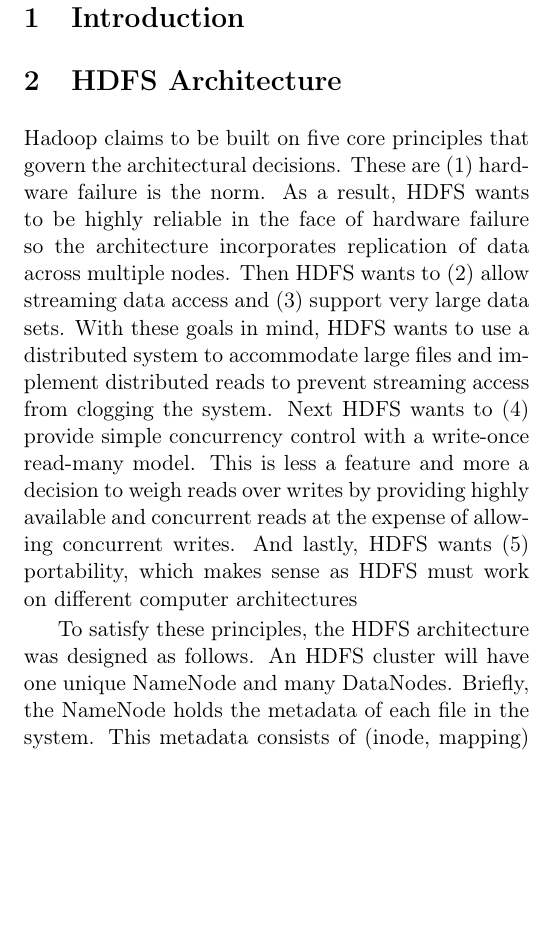
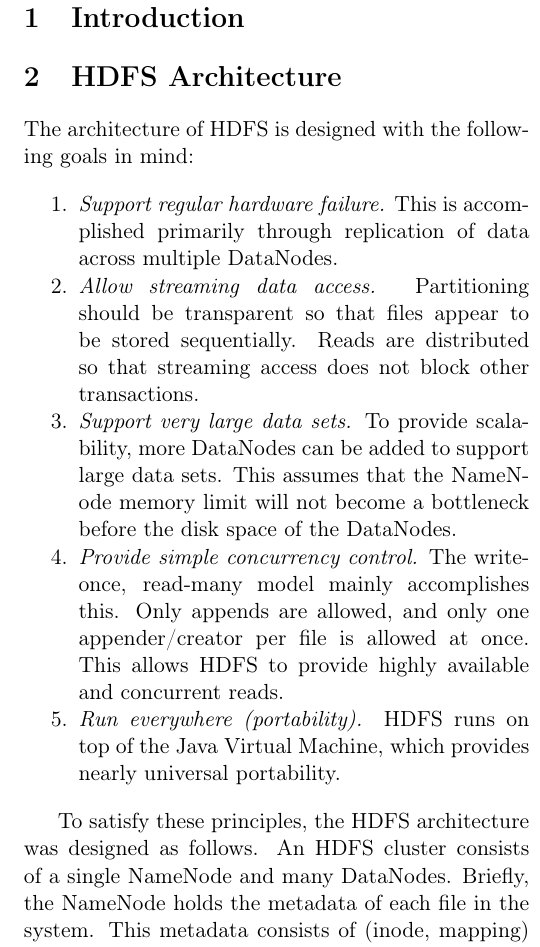
Before and after one commit to chrischute/hdfs-scalability, a LaTeX paper (CPSC 438 Final Project Paper.tex): part of one column of page 1 of 3, cut so that both start at the same text, the shorter picture padded with empty space. Compiled offline with pdfLaTeX.

Commit message:
Section 2 edits

```diff
--- a/CPSC 438 Final Project Paper.tex
+++ b/CPSC 438 Final Project Paper.tex
@@ -60,12 +60,20 @@
 
 % Describe the 5 Hadoop design principles (Perhaps move to Introduction)
 
-Hadoop claims to be built on five core principles that govern the architectural decisions. These are (1) hardware failure is the norm. As a result, HDFS wants to be highly reliable in the face of hardware failure so the architecture incorporates replication of data across multiple nodes. Then HDFS wants to (2) allow streaming data access and (3) support very large data sets. With these goals in mind, HDFS wants to use a distributed system to accommodate large files and implement distributed reads to prevent streaming access from clogging the system. Next HDFS wants to (4) provide simple concurrency control with a write-once read-many model. This is less a feature and more a decision to weigh reads over writes by providing highly available and concurrent reads at the expense of allowing concurrent writes. And lastly, HDFS wants (5) portability, which makes sense as HDFS must work on different computer architectures
+The architecture of HDFS is designed with the following goals in mind:
+\begin{enumerate}[noitemsep, label=\arabic*.]
+	\item\textit{Support regular hardware failure.} This is accomplished primarily through replication of data across multiple DataNodes.
+	\item\textit{Allow streaming data access.} Partitioning should be transparent so that files appear to be stored sequentially. Reads are distributed so that streaming access does not block other transactions.
+	\item\textit{Support very large data sets.} To provide scalability, more DataNodes can be added to support large data sets. This assumes that the NameNode memory limit will not become a bottleneck before the disk space of the DataNodes.
+	\item\textit{Provide simple concurrency control.} The write-once, read-many model mainly accomplishes this. Only appends are allowed, and only one appender/creator per file is allowed at once. This allows HDFS to provide highly available and concurrent reads.
+	\item\textit{Run everywhere (portability).} HDFS runs on top of the Java Virtual Machine, which provides nearly universal portability.
+\end{enumerate}
+
 
 % Describe typical HDFS cluster: Single Namenode, Multiple Datanodes
 % The goal for decoupling metadata from actual data is scalability
 
-To satisfy these principles, the HDFS architecture was designed as follows. An HDFS cluster will have one unique NameNode and many DataNodes. Briefly, the NameNode holds the metadata of each file in the system. This metadata consists of (inode, mapping) pairs where the inode is a UNIX-style inode representing the file and the mapping holds the information about where the file resides in disk on the DataNodes. Also included in the metadata are filesystem properties such as permissions and ownership per directory or file as well as HDFS attributes such as quotas and replication factors. The NameNode holds all of this metadata in memory to facilitate fast metadata operations.
+To satisfy these principles, the HDFS architecture was designed as follows. An HDFS cluster consists of a single NameNode and many DataNodes. Briefly, the NameNode holds the metadata of each file in the system. This metadata consists of (inode, mapping) pairs where the inode is a UNIX-style inode representing the file and the mapping holds the information about where the file resides in disk on the DataNodes. Also included in the metadata are filesystem properties such as permissions and ownership per directory or file as well as HDFS attributes such as quotas and replication factors. The NameNode holds all of this metadata in memory to facilitate fast metadata operations.
 
 % Benefits of Single Namenode Architecture:
 % 1) Given an operation, all namespace operations run on single Namenode while expensive data transfers are distributed across Datanodes of cluster
```
Also changed, not shown: 2 other files.
